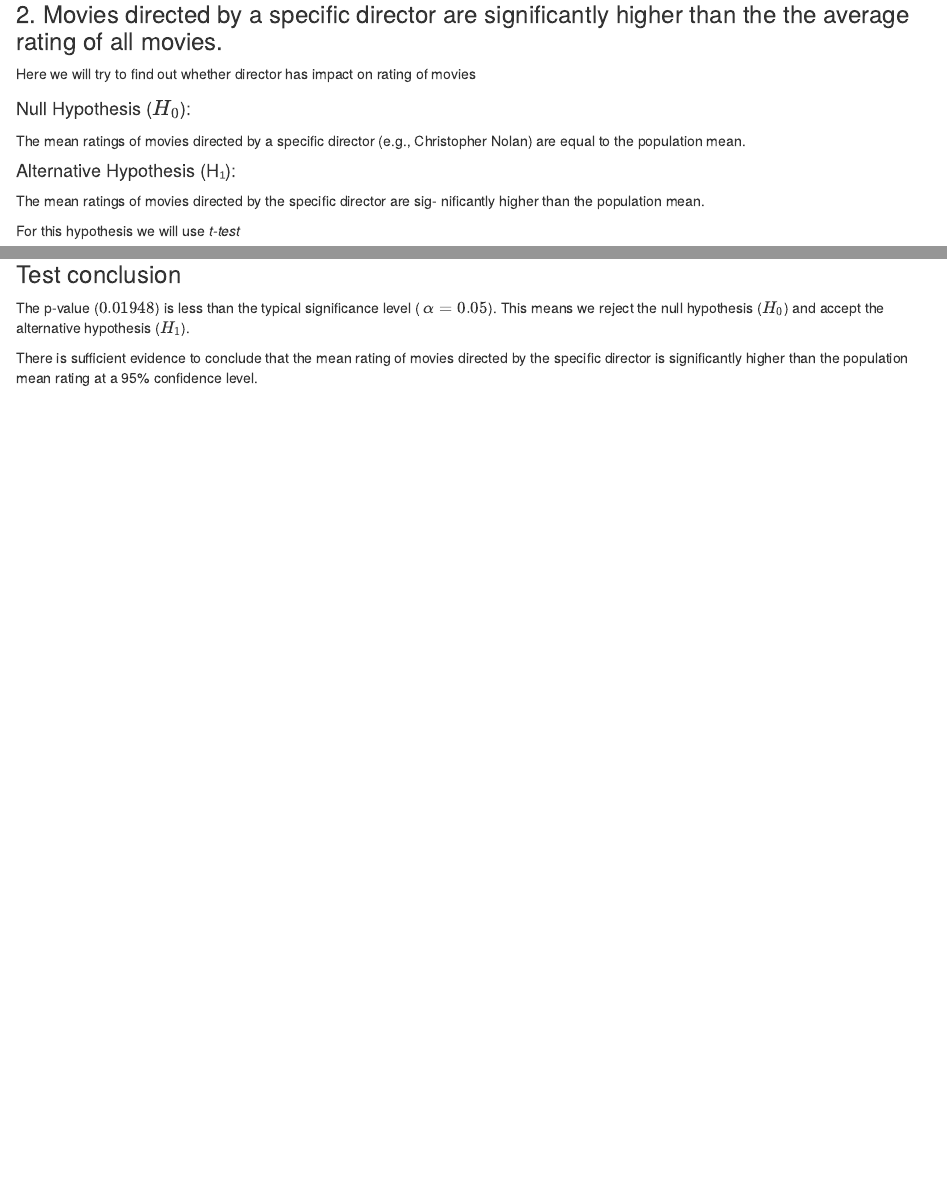
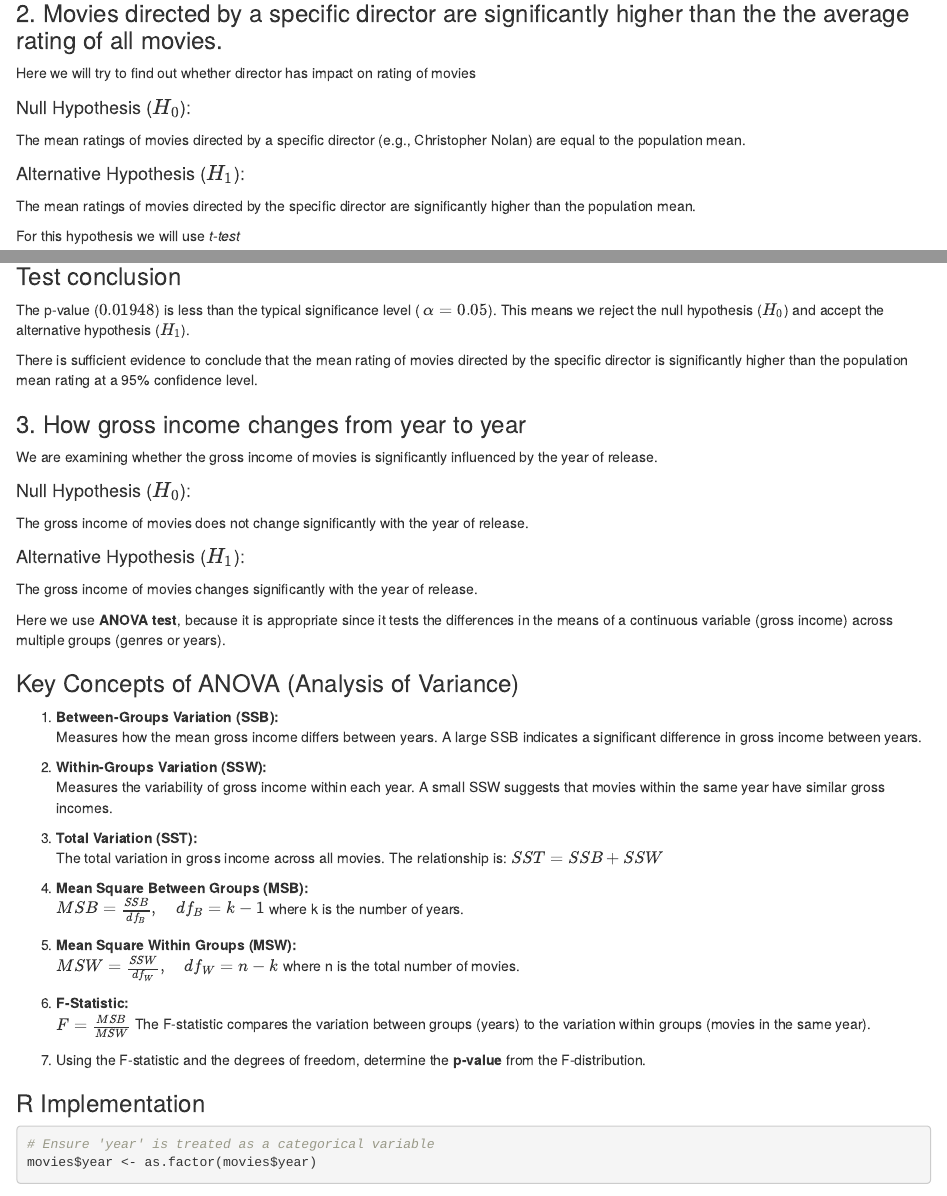
Before and after one commit to hkorets/research_babilka, an R Markdown document (imdb_analysis.rmd): the page in a window 1100 px wide, from 3300 px down, and a second part further down, joined at a grey line. Rendered offline with R 4.5, knitr and Pandoc, with nearby package versions; some code elsewhere in the file could not run offline.

Commit message:
third hypothesis

````diff
--- a/imdb_analysis.rmd
+++ b/imdb_analysis.rmd
@@ -135,9 +135,9 @@ Here we will try to find out whether director has impact on rating of movies
 
 The mean ratings of movies directed by a specific director (e.g., Christopher Nolan) are equal to the population mean.
 
-#### Alternative Hypothesis (H₁):
+#### Alternative Hypothesis ($H_{1}$):
 
-The mean ratings of movies directed by the specific director are sig- nificantly higher than the population mean.
+The mean ratings of movies directed by the specific director are significantly higher than the population mean.
 
 For this hypothesis we will use *t-test*
 
@@ -219,3 +219,46 @@ print(bar_plot)
 The p-value ($0.01948$) is less than the typical significance level ( $\alpha = 0.05$). This means we reject the null hypothesis ($H_{0}$) and accept the alternative hypothesis ($H_{1}$).
 
 There is sufficient evidence to conclude that the mean rating of movies directed by the specific director is significantly higher than the population mean rating at a 95% confidence level.
+
+### 3. How gross income changes from year to year
+
+We are examining whether the gross income of movies is significantly influenced by the year of release.
+
+#### Null Hypothesis ($H_{0}$):
+
+The gross income of movies does not change significantly with the year of release.
+
+#### Alternative Hypothesis ($H_{1}$):
+
+The gross income of movies changes significantly with the year of release.
+
+Here we use **ANOVA test**, because it is appropriate since it tests the differences in the means of a continuous variable (gross income) across multiple groups (genres or years).
+
+### Key Concepts of ANOVA (Analysis of Variance)
+
+1.  **Between-Groups Variation (SSB):**\
+    Measures how the mean gross income differs between years. A large SSB indicates a significant difference in gross income between years.
+
+2.  **Within-Groups Variation (SSW):**\
+    Measures the variability of gross income within each year. A small SSW suggests that movies within the same year have similar gross incomes.
+
+3.  **Total Variation (SST):**\
+    The total variation in gross income across all movies. The relationship is: $SST = SSB + SSW$
+
+4.  **Mean Square Between Groups (MSB):**\
+    $MSB = \frac{SSB}{df_B}, \quad df_B = k - 1$ where k is the number of years.
+
+5.  **Mean Square Within Groups (MSW):**\
+    $MSW = \frac{SSW}{df_W}, \quad df_W = n - k$ where n is the total number of movies.
+
+6.  **F-Statistic:**\
+    $F = \frac{MSB}{MSW}$ The F-statistic compares the variation between groups (years) to the variation within groups (movies in the same year).
+
+7.  Using the F-statistic and the degrees of freedom, determine the **p-value** from the F-distribution.
+
+### R Implementation
+
+```{r}
+
+# Ensure 'year' is treated as a categorical variable
+movies$year <- as.factor(movies$year)
````
Also changed, not shown: imdb_analysis.rmd (20 more changed lines).
